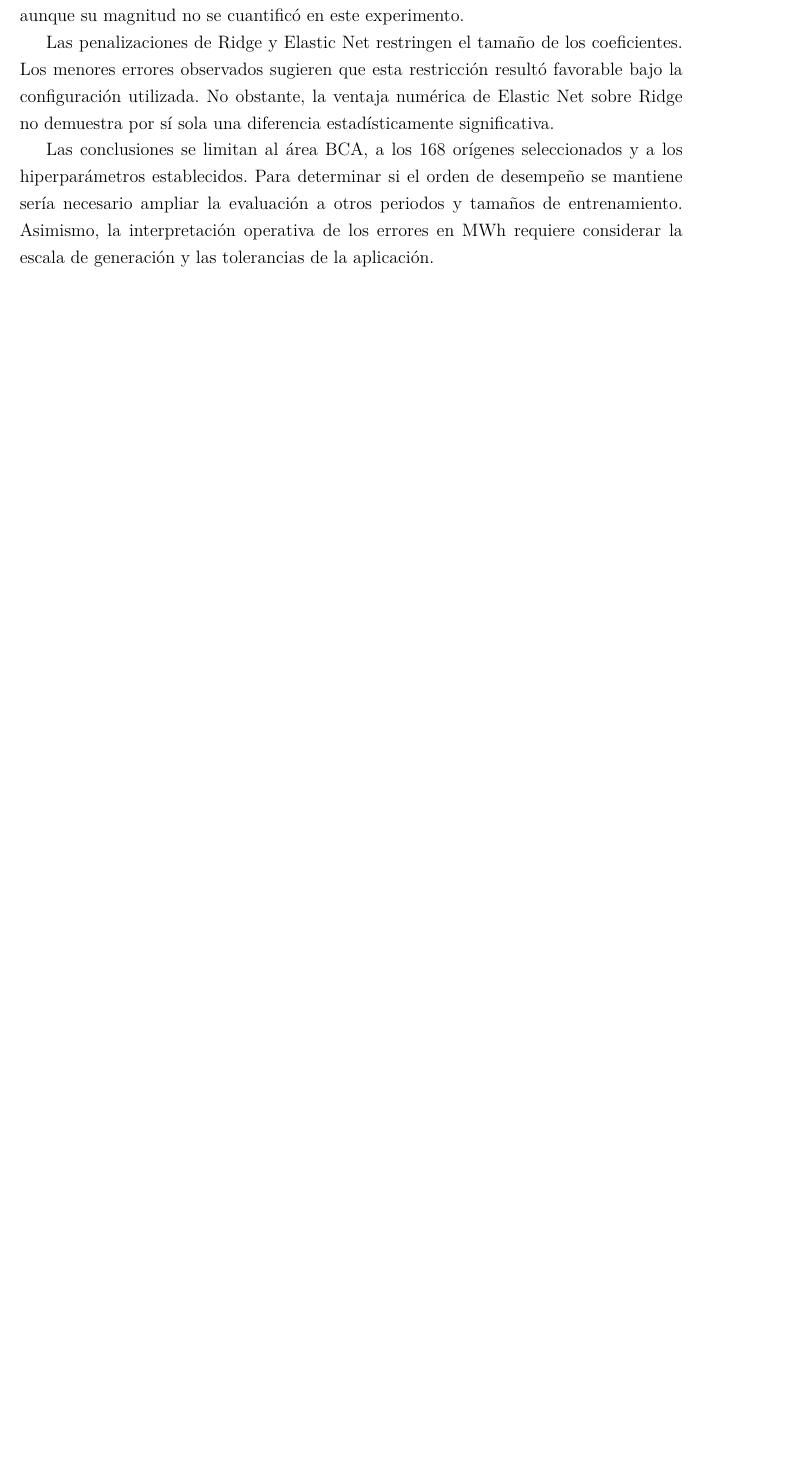
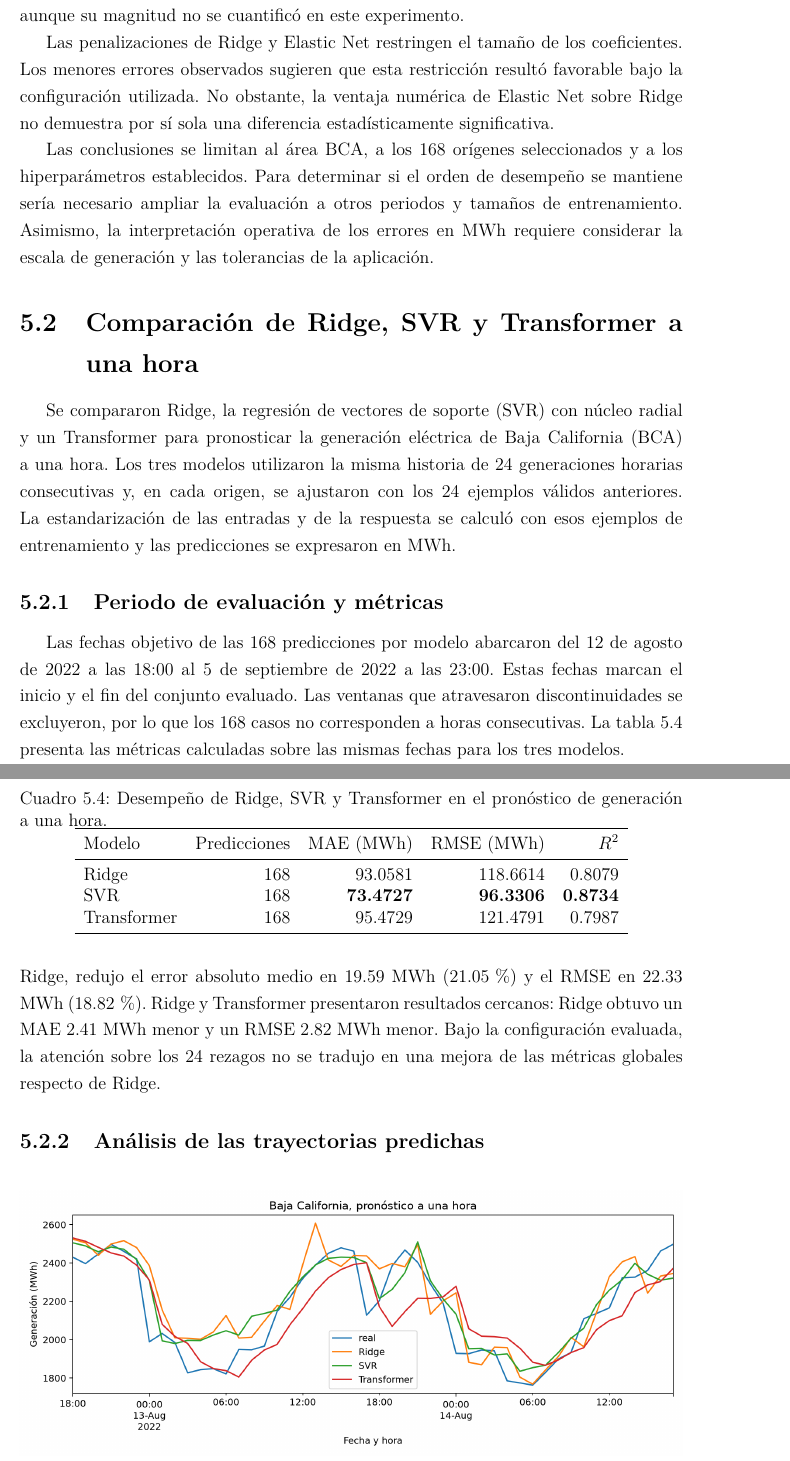
Before and after one commit to UlisesACC/Tesis_unam, a LaTeX document (main.tex, which reads capitulos/05_resultados/01_ols.tex): part of page 48 of 60 before the commit and two parts of pages 48 and 49 of 62 after it, the two joined at a grey line, cut so that both start at the same text, the shorter picture padded with empty space. Compiled offline with pdfLaTeX.

Commit message:
Incorporar resultados y gráfica de Ridge, SVR y Transformer

```diff
--- a/capitulos/05_resultados/01_ols.tex
+++ b/capitulos/05_resultados/01_ols.tex
@@ -144,3 +144,36 @@ En particular, OLS estima 24 coeficientes y un intercepto a partir de 24 ejemplo
 Las penalizaciones de Ridge y Elastic Net restringen el tamaño de los coeficientes. Los menores errores observados sugieren que esta restricción resultó favorable bajo la configuración utilizada. No obstante, la ventaja numérica de Elastic Net sobre Ridge no demuestra por sí sola una diferencia estadísticamente significativa.
 
 Las conclusiones se limitan al área BCA, a los 168 orígenes seleccionados y a los hiperparámetros establecidos. Para determinar si el orden de desempeño se mantiene sería necesario ampliar la evaluación a otros periodos y tamaños de entrenamiento. Asimismo, la interpretación operativa de los errores en MWh requiere considerar la escala de generación y las tolerancias de la aplicación.
+
+\section{Comparación de Ridge, SVR y Transformer a una hora}
+\label{sec:comparacion-ridge-svr-transformer}
+
+Se compararon Ridge, la regresión de vectores de soporte (SVR) con núcleo radial y un Transformer para pronosticar la generación eléctrica de Baja California (BCA) a una hora. Los tres modelos utilizaron la misma historia de 24 generaciones horarias consecutivas y, en cada origen, se ajustaron con los 24 ejemplos válidos anteriores. La estandarización de las entradas y de la respuesta se calculó con esos ejemplos de entrenamiento y las predicciones se expresaron en MWh.
+
+\subsection{Periodo de evaluación y métricas}
+
+Las fechas objetivo de las 168 predicciones por modelo abarcaron del 12 de agosto de 2022 a las 18:00 al 5 de septiembre de 2022 a las 23:00. Estas fechas marcan el inicio y el fin del conjunto evaluado. Las ventanas que atravesaron discontinuidades se excluyeron, por lo que los 168 casos no corresponden a horas consecutivas. La tabla~\ref{tab:ridge-svr-transformer} presenta las métricas calculadas sobre las mismas fechas para los tres modelos.
+
+\begin{table}[htbp]
+    \centering
+    \caption{Desempeño de Ridge, SVR y Transformer en el pronóstico de generación a una hora.}
+    \label{tab:ridge-svr-transformer}
+    \begin{tabular}{lrrrr}
+        \toprule
+        Modelo & Predicciones & MAE (MWh) & RMSE (MWh) & $R^2$ \\
+        \midrule
+        Ridge       & 168 & 93.0581 & 118.6614 & 0.8079 \\
+        SVR         & 168 & \textbf{73.4727} & \textbf{96.3306} & \textbf{0.8734} \\
+        Transformer & 168 & 95.4729 & 121.4791 & 0.7987 \\
+        \bottomrule
+    \end{tabular}
+\end{table}
+
+SVR obtuvo el menor MAE y el menor RMSE, así como el mayor $R^2$. Respecto de Ridge, redujo el error absoluto medio en 19.59 MWh (21.05\,\%) y el RMSE en 22.33 MWh (18.82\,\%). Ridge y Transformer presentaron resultados cercanos: Ridge obtuvo un MAE 2.41 MWh menor y un RMSE 2.82 MWh menor. Bajo la configuración evaluada, la atención sobre los 24 rezagos no se tradujo en una mejora de las métricas globales respecto de Ridge.
+
+\subsection{Análisis de las trayectorias predichas}
+
+\begin{figure}[htbp]
+    \centering
+    \includegraphics[width=\linewidth]{figuras/05_resultados/comparacion_ridge_transformer_svr.png}
+    \caption{Generación observada y predicciones de Ridge, SVR y Transformer en el tramo inicial de 48 horas del periodo evaluado.}
```
Also changed, not shown: capitulos/04_metodologia/02_descripcion_de_los_datos.tex (+1 -1 lines), figuras/05_resultados/comparacion_ridge_transformer_svr.png (added), capitulos/05_resultados/01_ols.tex (6 more changed lines).
